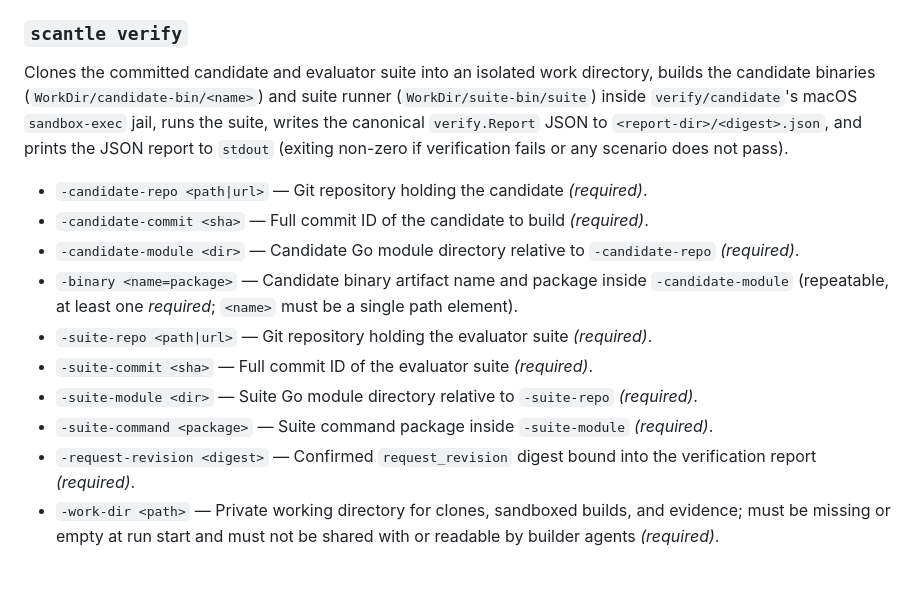
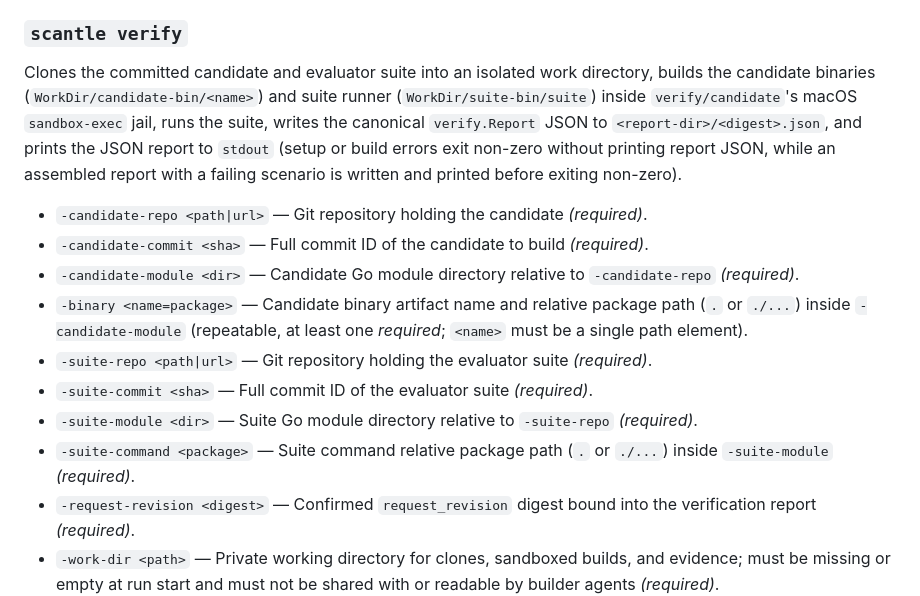
Before and after one commit to goadesign/scantle, a Markdown page: docs/REFERENCE.md, the part around the change. Rendered like a GitHub page; blank space fills up the shorter version.

Commit message:
docs: clarify scantle verify relative package syntax and exit behavior in REFERENCE.md

```diff
--- a/docs/REFERENCE.md
+++ b/docs/REFERENCE.md
@@ -142,15 +142,15 @@ Reads two Go design modules into symlink-safe snapshots, evaluates both inside t
 - `--new-dir <path>` — Root directory of the candidate design module *(required)*.
 
 ### `scantle verify`
-Clones the committed candidate and evaluator suite into an isolated work directory, builds the candidate binaries (`WorkDir/candidate-bin/<name>`) and suite runner (`WorkDir/suite-bin/suite`) inside `verify/candidate`'s macOS `sandbox-exec` jail, runs the suite, writes the canonical `verify.Report` JSON to `<report-dir>/<digest>.json`, and prints the JSON report to `stdout` (exiting non-zero if verification fails or any scenario does not pass).
+Clones the committed candidate and evaluator suite into an isolated work directory, builds the candidate binaries (`WorkDir/candidate-bin/<name>`) and suite runner (`WorkDir/suite-bin/suite`) inside `verify/candidate`'s macOS `sandbox-exec` jail, runs the suite, writes the canonical `verify.Report` JSON to `<report-dir>/<digest>.json`, and prints the JSON report to `stdout` (setup or build errors exit non-zero without printing report JSON, while an assembled report with a failing scenario is written and printed before exiting non-zero).
 - `-candidate-repo <path|url>` — Git repository holding the candidate *(required)*.
 - `-candidate-commit <sha>` — Full commit ID of the candidate to build *(required)*.
 - `-candidate-module <dir>` — Candidate Go module directory relative to `-candidate-repo` *(required)*.
-- `-binary <name=package>` — Candidate binary artifact name and package inside `-candidate-module` (repeatable, at least one *required*; `<name>` must be a single path element).
+- `-binary <name=package>` — Candidate binary artifact name and relative package path (`.` or `./...`) inside `-candidate-module` (repeatable, at least one *required*; `<name>` must be a single path element).
 - `-suite-repo <path|url>` — Git repository holding the evaluator suite *(required)*.
 - `-suite-commit <sha>` — Full commit ID of the evaluator suite *(required)*.
 - `-suite-module <dir>` — Suite Go module directory relative to `-suite-repo` *(required)*.
-- `-suite-command <package>` — Suite command package inside `-suite-module` *(required)*.
+- `-suite-command <package>` — Suite command relative package path (`.` or `./...`) inside `-suite-module` *(required)*.
 - `-request-revision <digest>` — Confirmed `request_revision` digest bound into the verification report *(required)*.
 - `-work-dir <path>` — Private working directory for clones, sandboxed builds, and evidence; must be missing or empty at run start and must not be shared with or readable by builder agents *(required)*.
 - `-report-dir <path>` — Directory that receives the full canonical report as `<digest>.json`; must not be readable by builder agents when holdout privacy is required *(required)*.
```
